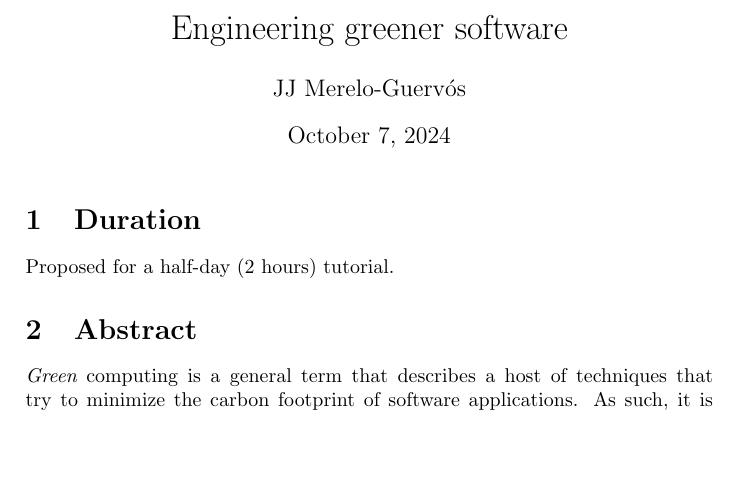
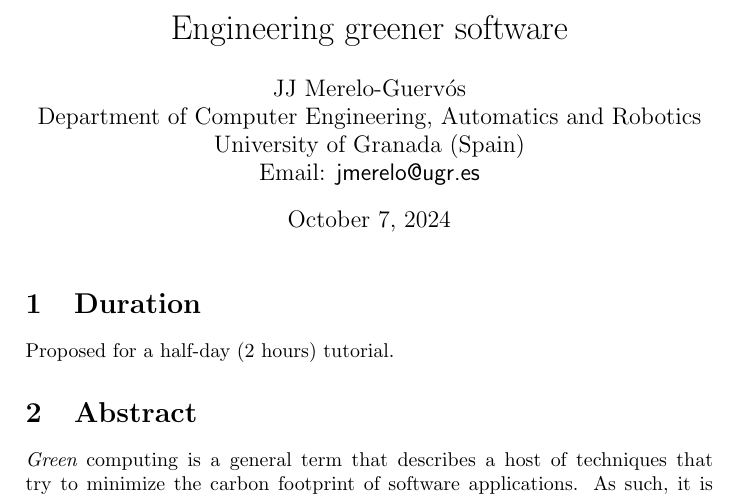
Before and after one commit to JJ/cemed-green-software, a LaTeX document (paper/green-computing.tex): part of page 1 of 4, cut so that both start at the same text, the shorter picture padded with empty space. Compiled offline with pdfLaTeX.

Commit message:
Add 'cover' sheet

```diff
--- a/paper/green-computing.tex
+++ b/paper/green-computing.tex
@@ -4,7 +4,10 @@
 
 \title{Engineering greener software}
 
-\author{JJ Merelo-Guervós}
+\author{JJ Merelo-Guervós\\
+  Department of Computer Engineering, Automatics and Robotics\\
+  University of Granada (Spain)\\
+  Email: {\sf jmerelo@ugr.es} }
 
 
 \maketitle
```
